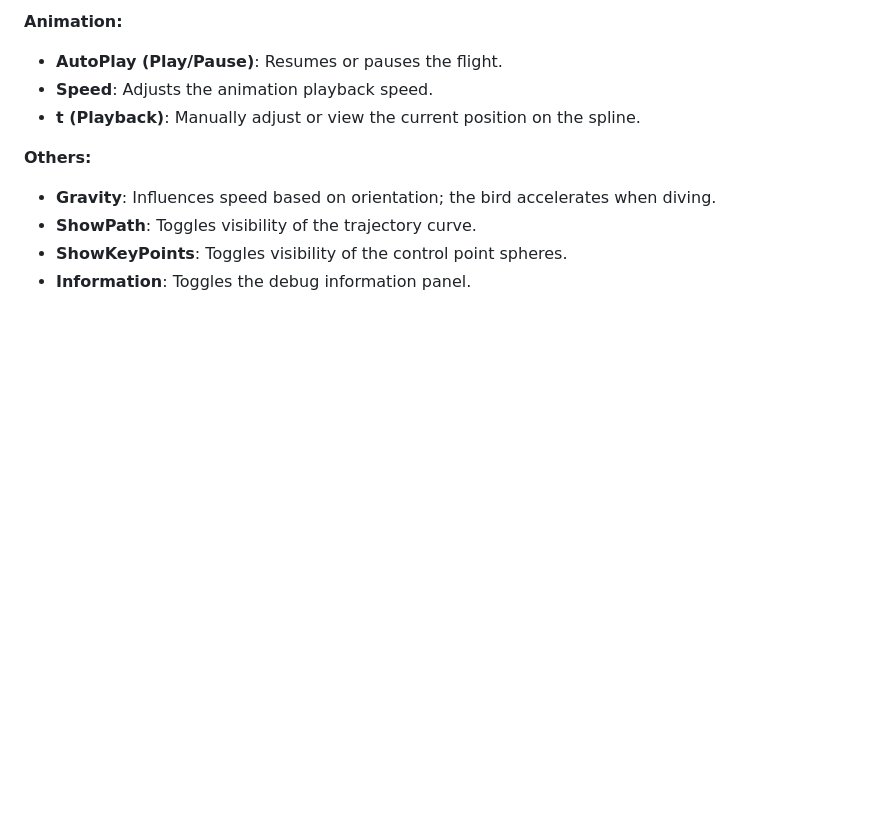
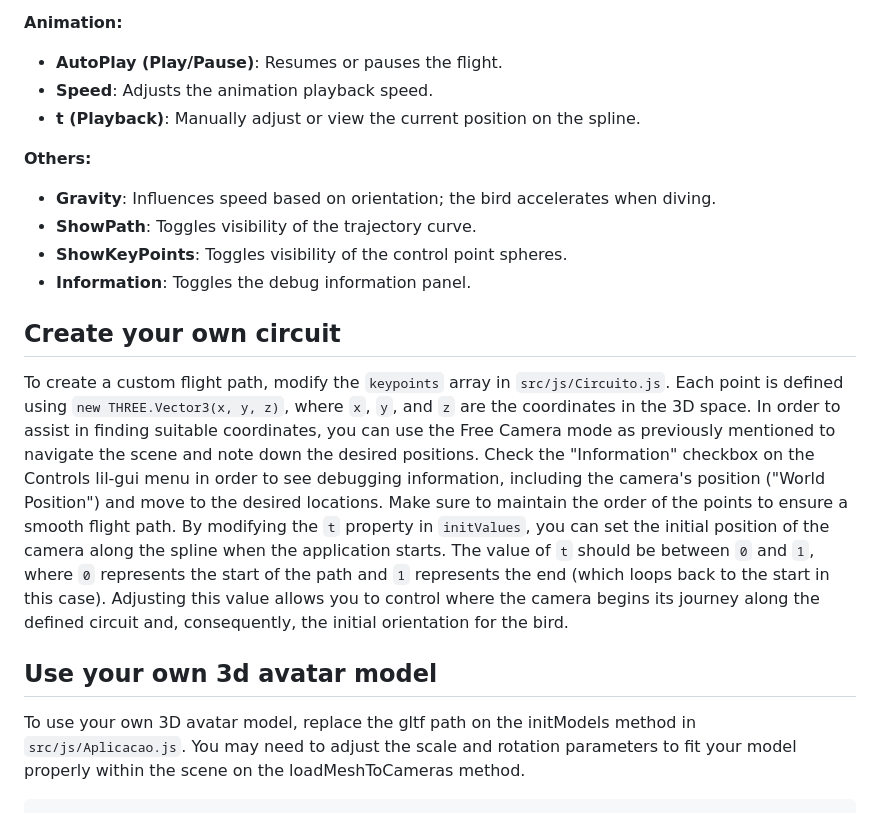
Before and after one commit to LucasTBorges/Animacao_Camera, a Markdown page: README.md, the part around the change. Drawn GitHub-style; blank space fills up the shorter version.

````diff
--- a/README.md
+++ b/README.md
@@ -101,3 +101,13 @@ Built with [lil-gui](https://lil-gui.georgealways.com/), the interface manages t
  - **ShowPath**: Toggles visibility of the trajectory curve.
  - **ShowKeyPoints**: Toggles visibility of the control point spheres.
  - **Information**: Toggles the debug information panel.
+
+ ## Create your own circuit
+
+To create a custom flight path, modify the `keypoints` array in `src/js/Circuito.js`. Each point is defined using `new THREE.Vector3(x, y, z)`, where `x`, `y`, and `z` are the coordinates in the 3D space. In order to assist in finding suitable coordinates, you can use the Free Camera mode as previously mentioned to navigate the scene and note down the desired positions. Check the "Information" checkbox on the Controls lil-gui menu in order to see debugging information, including the camera's position ("World Position") and move to the desired locations. Make sure to maintain the order of the points to ensure a smooth flight path.
+By modifying the `t` property in `initValues`, you can set the initial position of the camera along the spline when the application starts. The value of `t` should be between `0` and `1`, where `0` represents the start of the path and `1` represents the end (which loops back to the start in this case). Adjusting this value allows you to control where the camera begins its journey along the defined circuit and, consequently, the initial orientation for the bird.
+
+## Use your own 3d avatar model
+
+To use your own 3D avatar model, replace the gltf path on the initModels method in `src/js/Aplicacao.js`. You may need to adjust the scale and rotation parameters to fit your model properly within the scene on the loadMeshToCameras method.
+```
````
